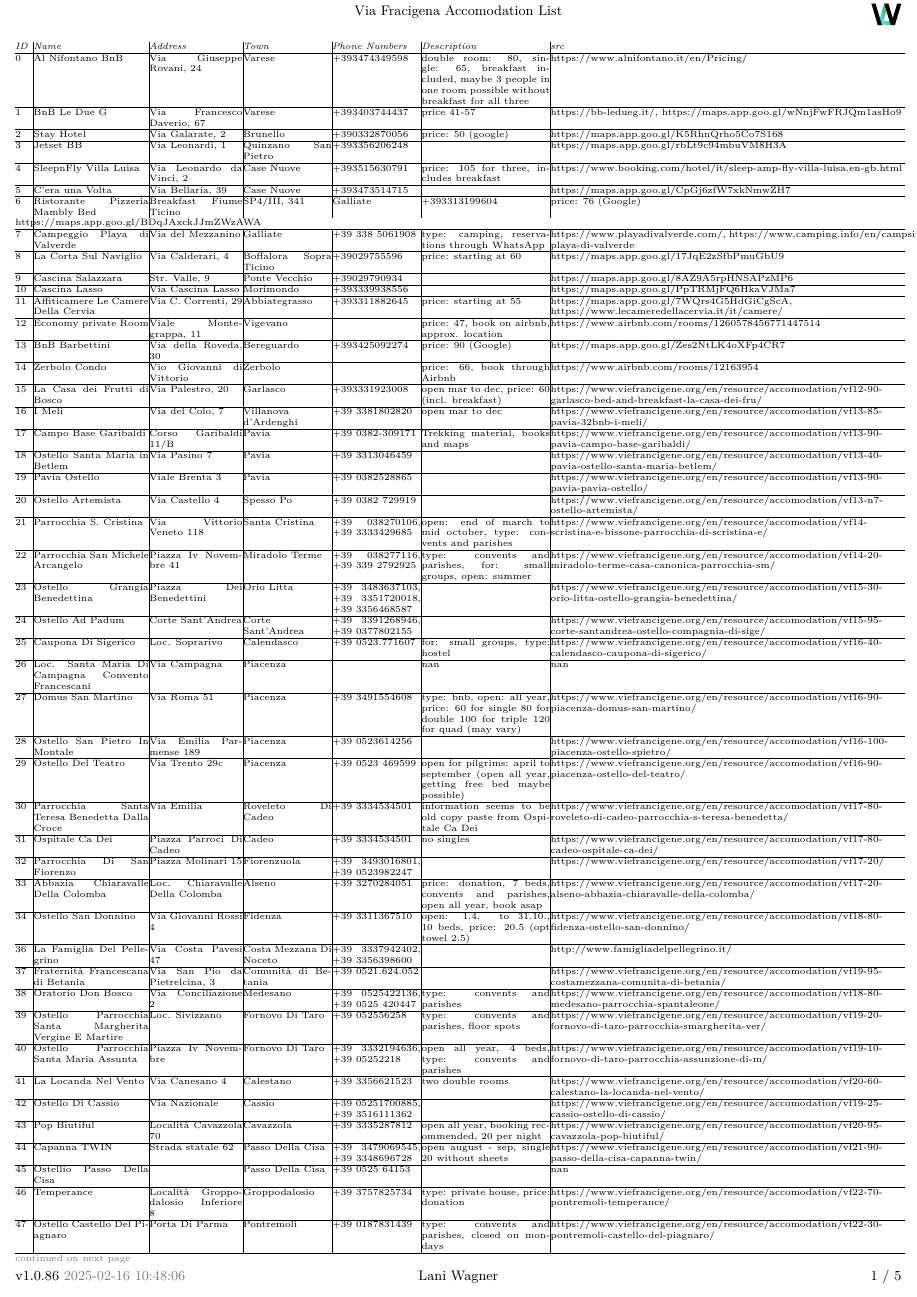
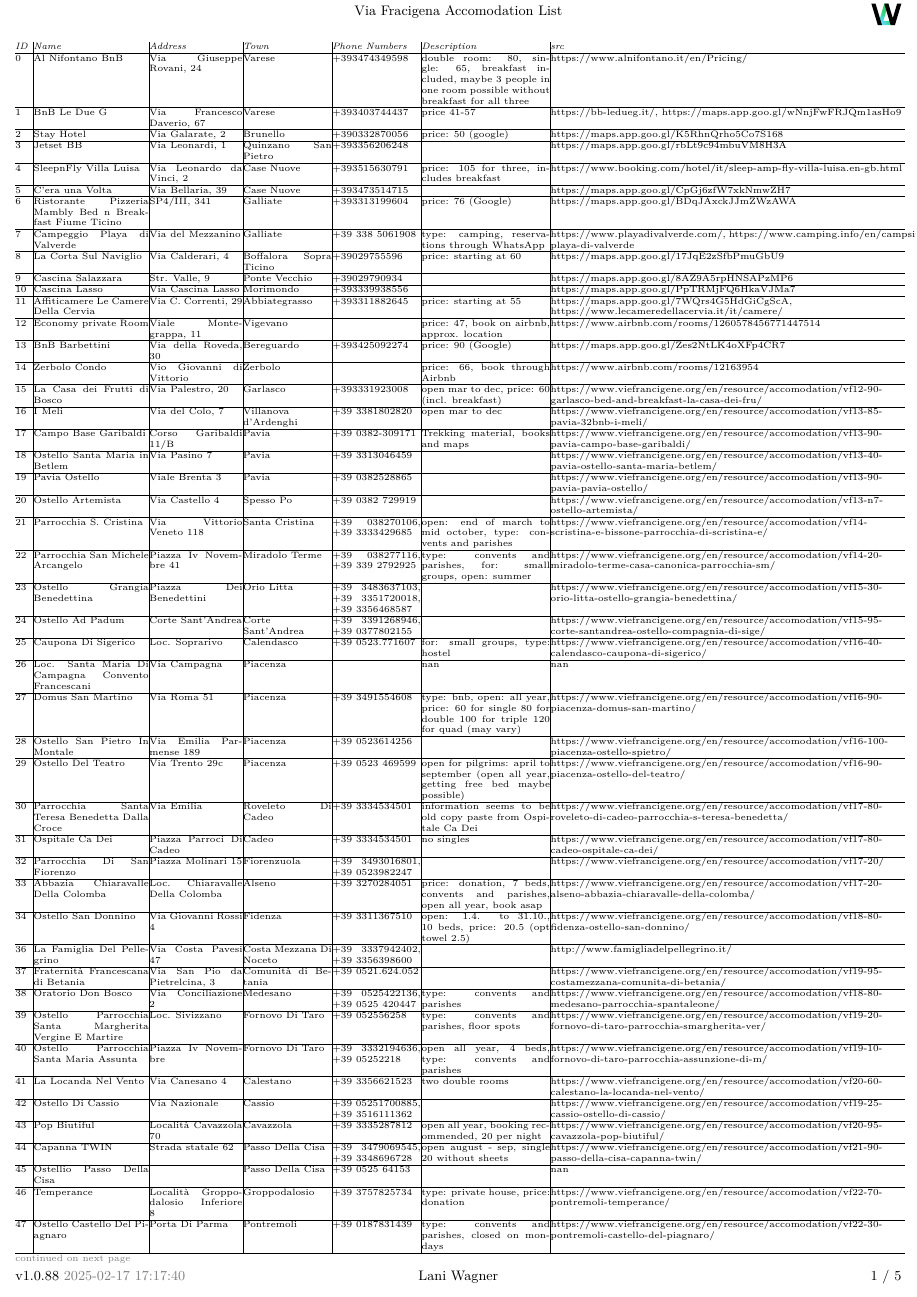
Before and after one commit to lanijw/viafrancigena, a LaTeX document (waypoint-overview/waypoint-overview.tex, which reads waypoint-overview/lodging-overview.tex): page 1 of 5. The pictures show the PDF file waypoint-overview/waypoint-overview.pdf that the author committed with the source.

Commit message:
Updates lodings PDF for correct format.

```diff
--- a/waypoint-overview/lodging-overview.tex
+++ b/waypoint-overview/lodging-overview.tex
@@ -4,7 +4,7 @@
 3&Jetset BB&Via Leonardi, 1&Quinzano San Pietro&+393356206248&&https://maps.app.goo.gl/rbLt9c94mbuVM8H3A\\\hline
 4&SleepnFly Villa Luisa&Via Leonardo da Vinci, 2&Case Nuove&+393515630791&price: 105 for three, includes breakfast&https://www.booking.com/hotel/it/sleep-amp-fly-villa-luisa.en-gb.html\\\hline
 5&C'era una Volta&Via Bellaria, 39&Case Nuove&+393473514715&&https://maps.app.goo.gl/CpGj6zfW7xkNmwZH7\\\hline
-6&Ristorante Pizzeria Mambly Bed & Breakfast Fiume Ticino&SP4/III, 341&Galliate&+393313199604&price: 76 (Google)&https://maps.app.goo.gl/BDqJAxckJJmZWzAWA\\\hline
+6&Ristorante Pizzeria Mambly Bed n Breakfast Fiume Ticino&SP4/III, 341&Galliate&+393313199604&price: 76 (Google)&https://maps.app.goo.gl/BDqJAxckJJmZWzAWA\\\hline
 7&Campeggio Playa di Valverde&Via del Mezzanino&Galliate&+39 338 5061908&type: camping, reservations through WhatsApp&https://www.playadivalverde.com/, https://www.camping.info/en/campsite/campeggio-playa-di-valverde\\\hline
 8&La Corta Sul Naviglio&Via Calderari, 4&Boffalora Sopra Ticino&+39029755596&price: starting at 60&https://maps.app.goo.gl/17JqE2zSfbPmuGbU9\\\hline
 9&Cascina Salazzara&Str. Valle, 9&Ponte Vecchio&+39029790934&&https://maps.app.goo.gl/8AZ9A5rpHNSAPzMP6\\\hline
```
Also changed, not shown: waypoint-overview/waypoint-overview.pdf, 2 other files.
